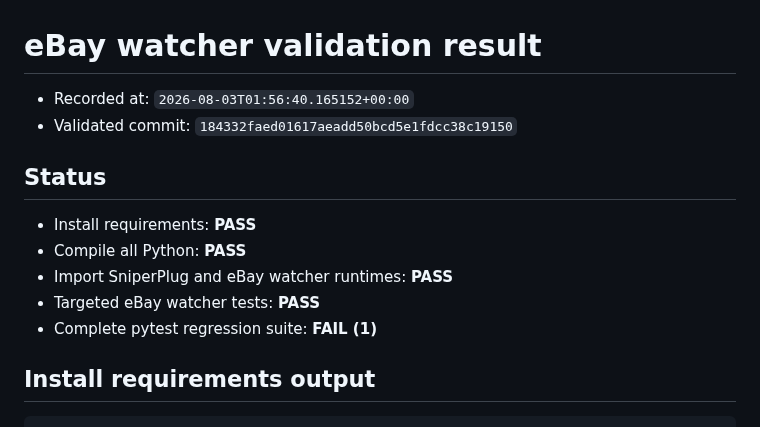
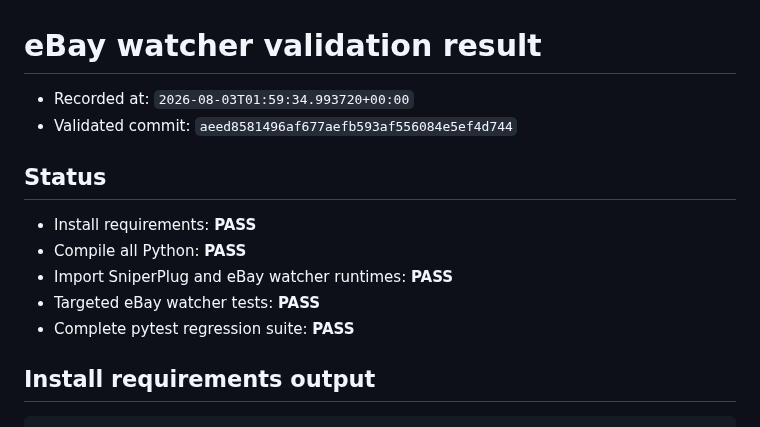
Before and after one commit to UglyGameFace/SniperPlug, a Markdown page: validation/EBAY_WATCHER_RESULT.md, the part around one of its changes. GitHub-like rendering.

```diff
--- a/validation/EBAY_WATCHER_RESULT.md
+++ b/validation/EBAY_WATCHER_RESULT.md
@@ -1,14 +1,14 @@
 # eBay watcher validation result
 
-- Recorded at: `2026-08-03T01:56:40.165152+00:00`
-- Validated commit: `184332faed01617aeadd50bcd5e1fdcc38c19150`
+- Recorded at: `2026-08-03T01:59:34.993720+00:00`
+- Validated commit: `aeed8581496af677aefb593af556084e5ef4d744`
 
 ## Status
 - Install requirements: **PASS**
 - Compile all Python: **PASS**
 - Import SniperPlug and eBay watcher runtimes: **PASS**
 - Targeted eBay watcher tests: **PASS**
-- Complete pytest regression suite: **FAIL (1)**
+- Complete pytest regression suite: **PASS**
 
 ## Install requirements output
 
```
Also changed, not shown: other parts of validation/EBAY_WATCHER_RESULT.md (+14 -74 lines).
